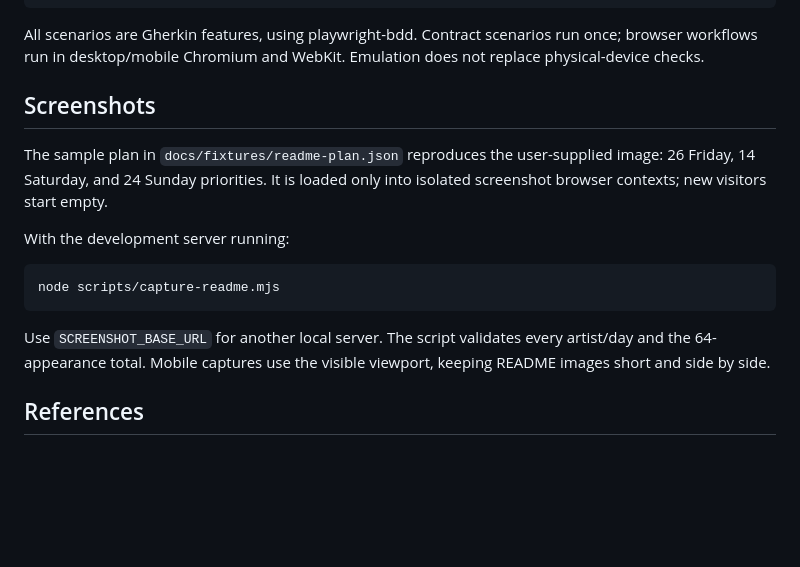
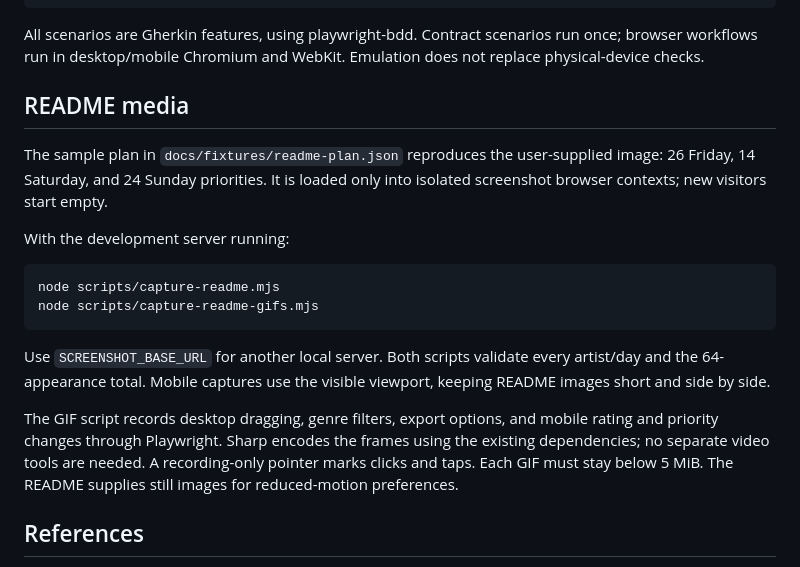
Before and after one commit to heldercostaa/set.prio, a Markdown page: docs/development.md, the part around the change. Drawn GitHub-style; blank space fills up the shorter version.

````diff
--- a/docs/development.md
+++ b/docs/development.md
@@ -17,7 +17,7 @@ pnpm preview
 
 All scenarios are Gherkin features, using playwright-bdd. Contract scenarios run once; browser workflows run in desktop/mobile Chromium and WebKit. Emulation does not replace physical-device checks.
 
-## Screenshots
+## README media
 
 The sample plan in `docs/fixtures/readme-plan.json` reproduces the user-supplied image: 26 Friday, 14 Saturday, and 24 Sunday priorities. It is loaded only into isolated screenshot browser contexts; new visitors start empty.
 
@@ -25,9 +25,12 @@ With the development server running:
 
 ```sh
 node scripts/capture-readme.mjs
+node scripts/capture-readme-gifs.mjs
 ```
 
-Use `SCREENSHOT_BASE_URL` for another local server. The script validates every artist/day and the 64-appearance total. Mobile captures use the visible viewport, keeping README images short and side by side.
+Use `SCREENSHOT_BASE_URL` for another local server. Both scripts validate every artist/day and the 64-appearance total. Mobile captures use the visible viewport, keeping README images short and side by side.
+
+The GIF script records desktop dragging, genre filters, export options, and mobile rating and priority changes through Playwright. Sharp encodes the frames using the existing dependencies; no separate video tools are needed. A recording-only pointer marks clicks and taps. Each GIF must stay below 5 MiB. The README supplies still images for reduced-motion preferences.
 
 ## References
 
````
Also changed, not shown: README.md (+8 -2 lines), docs/demos/mobile-planner.gif (added), docs/demos/priority-board.gif (added), docs/screenshots/readme-desktop.png, docs/screenshots/readme-mobile-board.png, docs/screenshots/readme-mobile-saturday.png, 3 other files.
